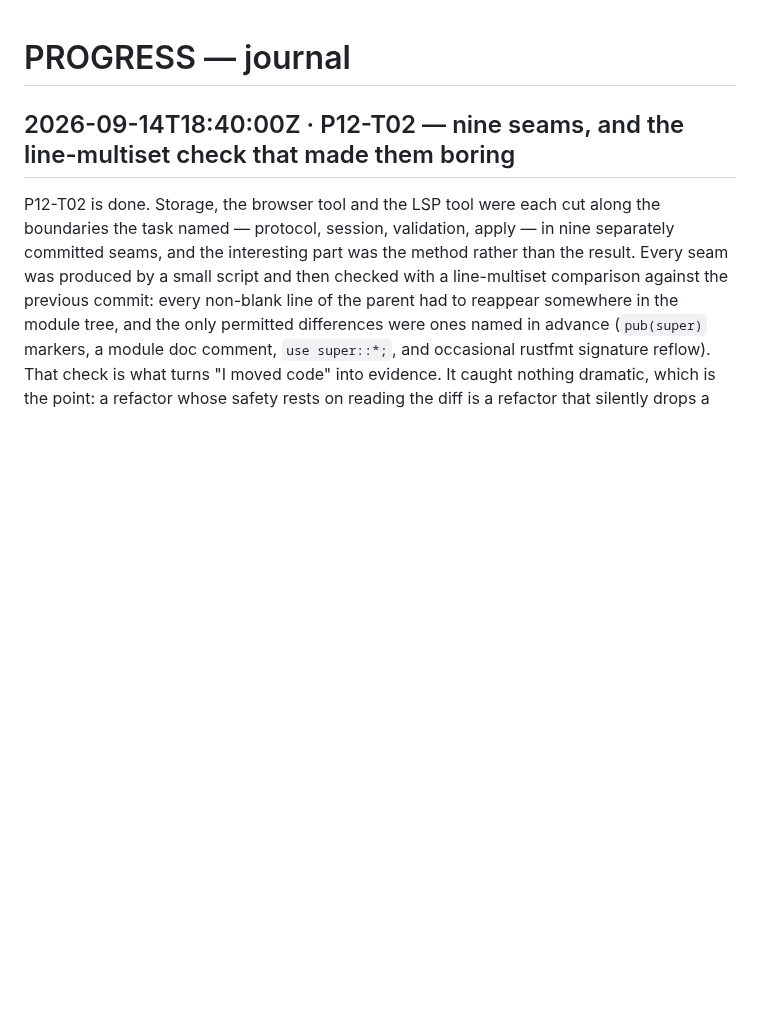
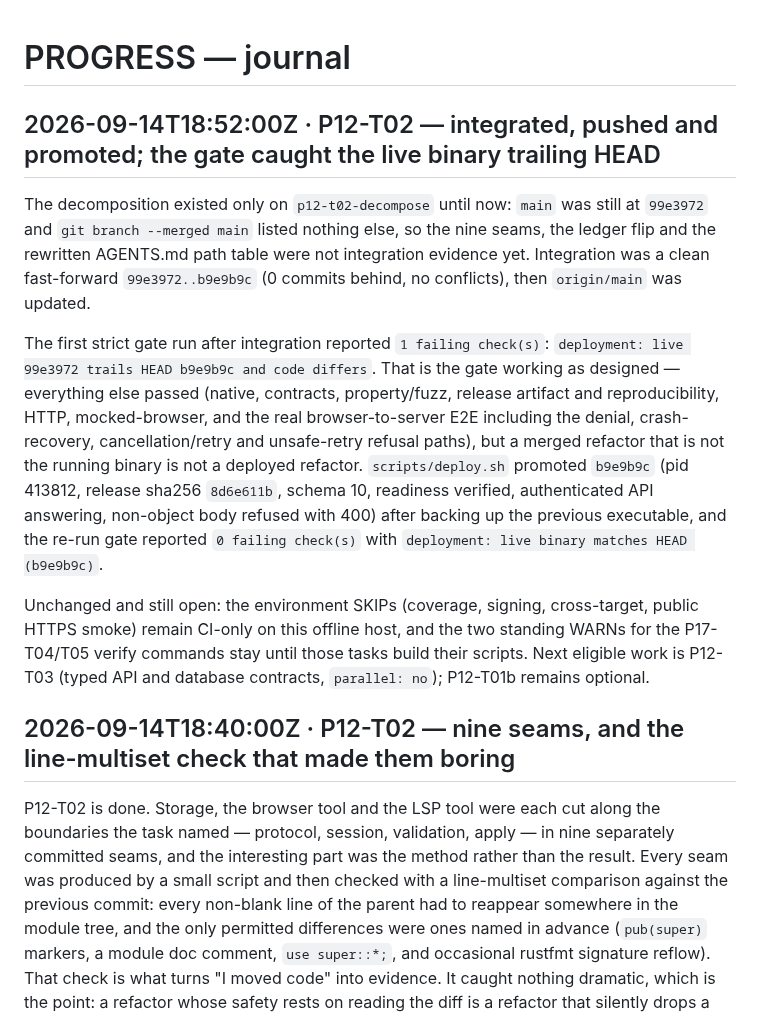
Before and after one commit to naufalworks/harness, a Markdown page: docs/PROGRESS.md, the part around the change. Rendered like a GitHub page; blank space fills up the shorter version.

Commit message:
docs(p12-t02): record the integration, push and promotion of the decomposition

```diff
--- a/docs/PROGRESS.md
+++ b/docs/PROGRESS.md
@@ -1,4 +1,26 @@
 # PROGRESS — journal
+
+## 2026-09-14T18:52:00Z · P12-T02 — integrated, pushed and promoted; the gate caught the live binary trailing HEAD
+
+The decomposition existed only on `p12-t02-decompose` until now: `main` was still at `99e3972`
+and `git branch --merged main` listed nothing else, so the nine seams, the ledger flip and the
+rewritten AGENTS.md path table were not integration evidence yet. Integration was a clean
+fast-forward `99e3972..b9e9b9c` (0 commits behind, no conflicts), then `origin/main` was updated.
+
+The first strict gate run after integration reported `1 failing check(s)`:
+`deployment: live 99e3972 trails HEAD b9e9b9c and code differs`. That is the gate working as
+designed — everything else passed (native, contracts, property/fuzz, release artifact and
+reproducibility, HTTP, mocked-browser, and the real browser-to-server E2E including the denial,
+crash-recovery, cancellation/retry and unsafe-retry refusal paths), but a merged refactor that
+is not the running binary is not a deployed refactor. `scripts/deploy.sh` promoted `b9e9b9c`
+(pid 413812, release sha256 `8d6e611b`, schema 10, readiness verified, authenticated API
+answering, non-object body refused with 400) after backing up the previous executable, and the
+re-run gate reported `0 failing check(s)` with `deployment: live binary matches HEAD (b9e9b9c)`.
+
+Unchanged and still open: the environment SKIPs (coverage, signing, cross-target, public HTTPS
+smoke) remain CI-only on this offline host, and the two standing WARNs for the P17-T04/T05
+verify commands stay until those tasks build their scripts. Next eligible work is P12-T03
+(typed API and database contracts, `parallel: no`); P12-T01b remains optional.
 
 ## 2026-09-14T18:40:00Z · P12-T02 — nine seams, and the line-multiset check that made them boring
 
```
